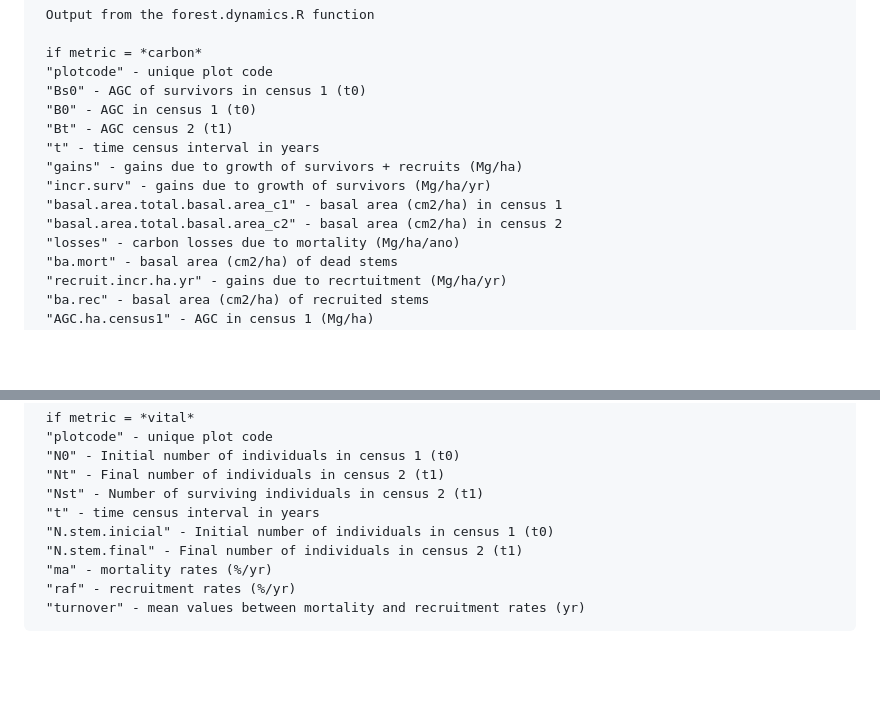
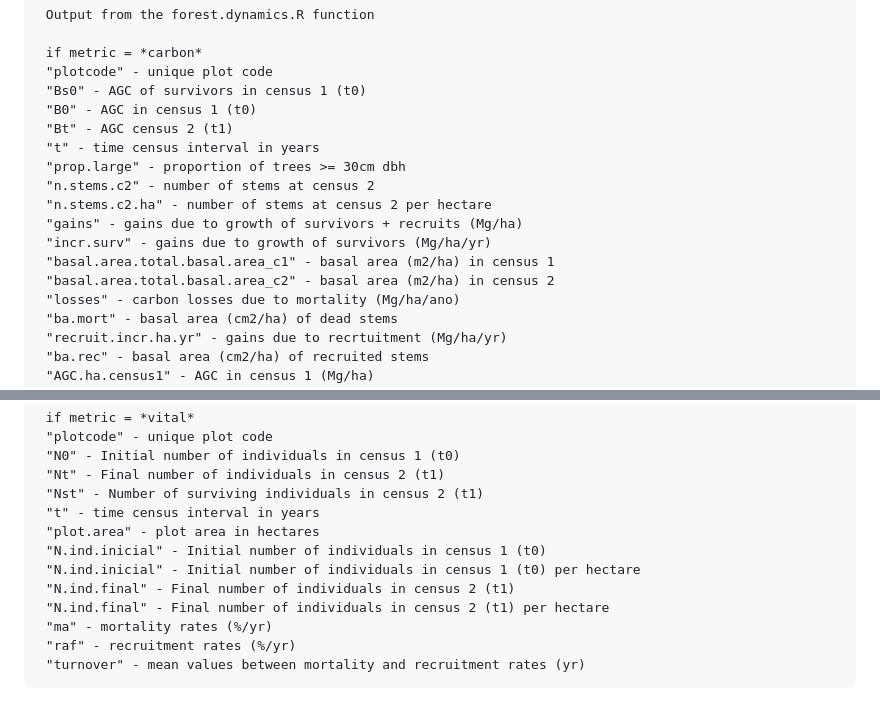
Before and after one commit to kmbordin/forest_structure_and_dynamics, a Markdown page: README.md, 2 parts joined by grey strips. Rendered like a GitHub page; blank space fills up the shorter version.

```diff
--- a/README.md
+++ b/README.md
@@ -118,10 +118,13 @@ Description: calculates demographic rates (recruitment, mortality, turnover, ind
  "B0" - AGC in census 1 (t0)
  "Bt" - AGC census 2 (t1)
  "t" - time census interval in years
+ "prop.large" - proportion of trees >= 30cm dbh
+ "n.stems.c2" - number of stems at census 2
+ "n.stems.c2.ha" - number of stems at census 2 per hectare
  "gains" - gains due to growth of survivors + recruits (Mg/ha)
  "incr.surv" - gains due to growth of survivors (Mg/ha/yr)
- "basal.area.total.basal.area_c1" - basal area (cm2/ha) in census 1
- "basal.area.total.basal.area_c2" - basal area (cm2/ha) in census 2
+ "basal.area.total.basal.area_c1" - basal area (m2/ha) in census 1
+ "basal.area.total.basal.area_c2" - basal area (m2/ha) in census 2
  "losses" - carbon losses due to mortality (Mg/ha/ano)
  "ba.mort" - basal area (cm2/ha) of dead stems
  "recruit.incr.ha.yr" - gains due to recrtuitment (Mg/ha/yr)
@@ -140,8 +143,11 @@ Description: calculates demographic rates (recruitment, mortality, turnover, ind
  "Nt" - Final number of individuals in census 2 (t1)
  "Nst" - Number of surviving individuals in census 2 (t1)
  "t" - time census interval in years
- "N.stem.inicial" - Initial number of individuals in census 1 (t0)
- "N.stem.final" - Final number of individuals in census 2 (t1)
+ "plot.area" - plot area in hectares
+ "N.ind.inicial" - Initial number of individuals in census 1 (t0)
+ "N.ind.inicial" - Initial number of individuals in census 1 (t0) per hectare
+ "N.ind.final" - Final number of individuals in census 2 (t1)
+ "N.ind.final" - Final number of individuals in census 2 (t1) per hectare
  "ma" - mortality rates (%/yr)
  "raf" - recruitment rates (%/yr)
  "turnover" - mean values between mortality and recruitment rates (yr)
```
Also changed, not shown: other parts of README.md (+1 -1 lines).
